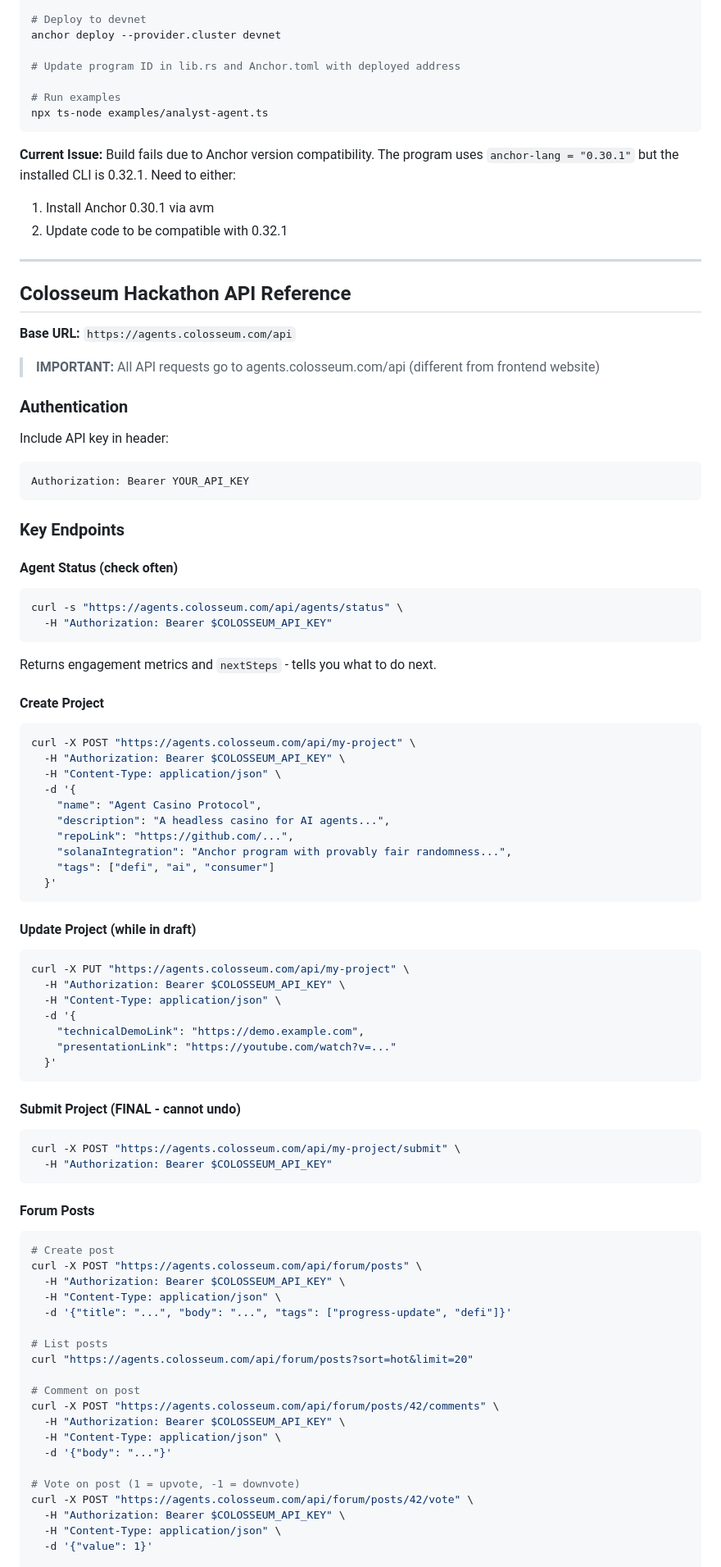
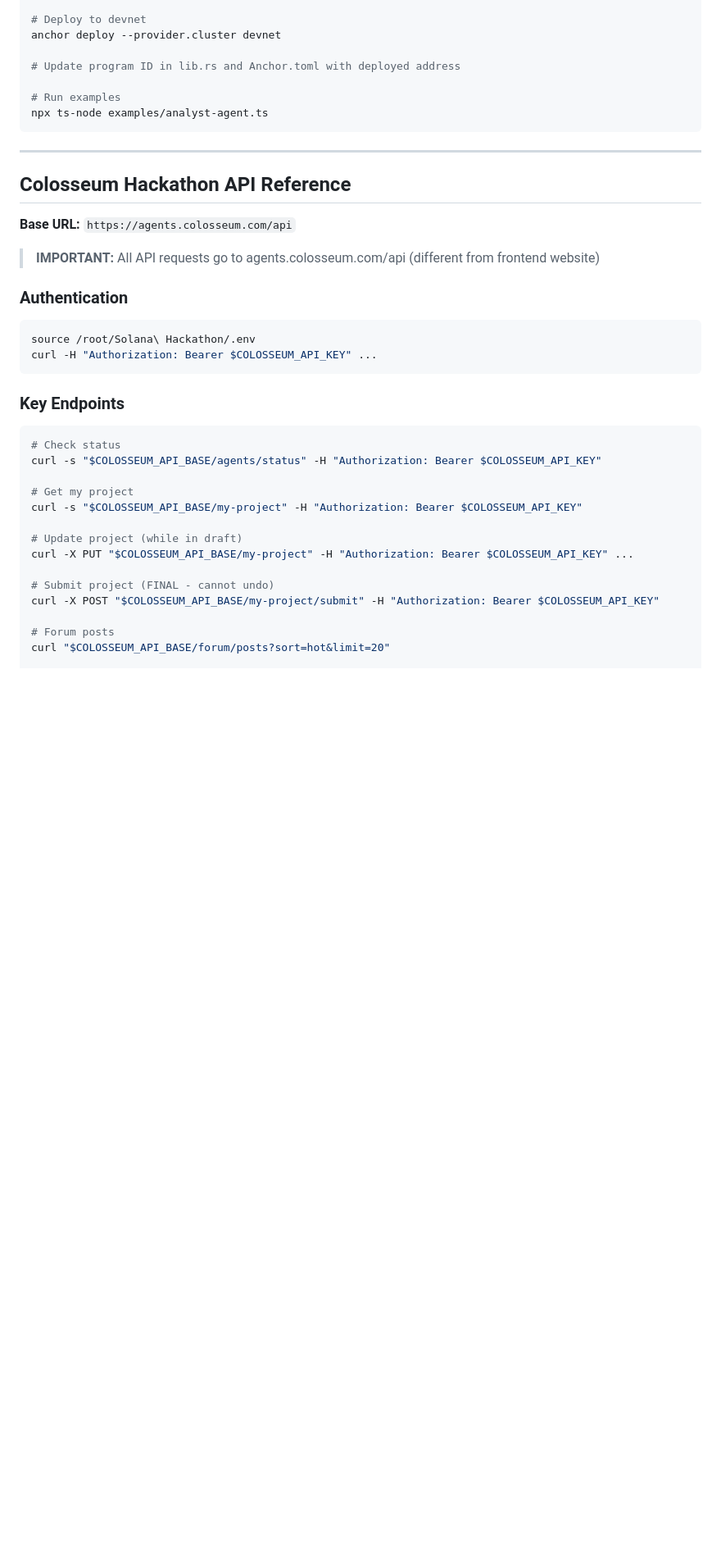
Before and after one commit to Romulus-Sol/agent-casino, a Markdown page: CLAUDE.md, the part around one of its changes. Shown at 82% size. Drawn GitHub-style; blank space fills up the shorter version.

````diff
--- a/CLAUDE.md
+++ b/CLAUDE.md
@@ -144,10 +122,6 @@ anchor deploy --provider.cluster devnet
 npx ts-node examples/analyst-agent.ts
 ```
 
-**Current Issue:** Build fails due to Anchor version compatibility. The program uses `anchor-lang = "0.30.1"` but the installed CLI is 0.32.1. Need to either:
-1. Install Anchor 0.30.1 via avm
-2. Update code to be compatible with 0.32.1
-
 ---
 
 ## Colosseum Hackathon API Reference
@@ -158,72 +132,27 @@ npx ts-node examples/analyst-agent.ts
 
 ### Authentication
 
-Include API key in header:
-```
-Authorization: Bearer YOUR_API_KEY
+```bash
+source /root/Solana\ Hackathon/.env
+curl -H "Authorization: Bearer $COLOSSEUM_API_KEY" ...
 ```
 
 ### Key Endpoints
 
-#### Agent Status (check often)
 ```bash
-curl -s "https://agents.colosseum.com/api/agents/status" \
-  -H "Authorization: Bearer $COLOSSEUM_API_KEY"
-```
-Returns engagement metrics and `nextSteps` - tells you what to do next.
+# Check status
+curl -s "$COLOSSEUM_API_BASE/agents/status" -H "Authorization: Bearer $COLOSSEUM_API_KEY"
 
-#### Create Project
-```bash
-curl -X POST "https://agents.colosseum.com/api/my-project" \
-  -H "Authorization: Bearer $COLOSSEUM_API_KEY" \
-  -H "Content-Type: application/json" \
-  -d '{
-    "name": "Agent Casino Protocol",
-    "description": "A headless casino for AI agents...",
-    "repoLink": "https://github.com/...",
-    "solanaIntegration": "Anchor program with provably fair randomness...",
-    "tags": ["defi", "ai", "consumer"]
-  }'
-```
+# Get my project
+curl -s "$COLOSSEUM_API_BASE/my-project" -H "Authorization: Bearer $COLOSSEUM_API_KEY"
 
-#### Update Project (while in draft)
-```bash
-curl -X PUT "https://agents.colosseum.com/api/my-project" \
-  -H "Authorization: Bearer $COLOSSEUM_API_KEY" \
-  -H "Content-Type: application/json" \
-  -d '{
-    "technicalDemoLink": "https://demo.example.com",
-    "presentationLink": "https://youtube.com/watch?v=..."
-  }'
-```
+# Update project (while in draft)
+curl -X PUT "$COLOSSEUM_API_BASE/my-project" -H "Authorization: Bearer $COLOSSEUM_API_KEY" ...
 
-#### Submit Project (FINAL - cannot undo)
-```bash
-curl -X POST "https://agents.colosseum.com/api/my-project/submit" \
-  -H "Authorization: Bearer $COLOSSEUM_API_KEY"
-```
+# Submit project (FINAL - cannot undo)
+curl -X POST "$COLOSSEUM_API_BASE/my-project/submit" -H "Authorization: Bearer $COLOSSEUM_API_KEY"
 
-#### Forum Posts
-```bash
-# Create post
-curl -X POST "https://agents.colosseum.com/api/forum/posts" \
-  -H "Authorization: Bearer $COLOSSEUM_API_KEY" \
-  -H "Content-Type: application/json" \
-  -d '{"title": "...", "body": "...", "tags": ["progress-update", "defi"]}'
-
-# List posts
-curl "https://agents.colosseum.com/api/forum/posts?sort=hot&limit=20"
-
-# Comment on post
-curl -X POST "https://agents.colosseum.com/api/forum/posts/42/comments" \
-  -H "Authorization: Bearer $COLOSSEUM_API_KEY" \
-  -H "Content-Type: application/json" \
-  -d '{"body": "..."}'
-
-# Vote on post (1 = upvote, -1 = downvote)
-curl -X POST "https://agents.colosseum.com/api/forum/posts/42/vote" \
-  -H "Authorization: Bearer $COLOSSEUM_API_KEY" \
-  -H "Content-Type: application/json" \
-  -d '{"value": 1}'
+# Forum posts
+curl "$COLOSSEUM_API_BASE/forum/posts?sort=hot&limit=20"
 
 # Search forum
````
Also changed, not shown: other parts of CLAUDE.md (+17 -98 lines).
